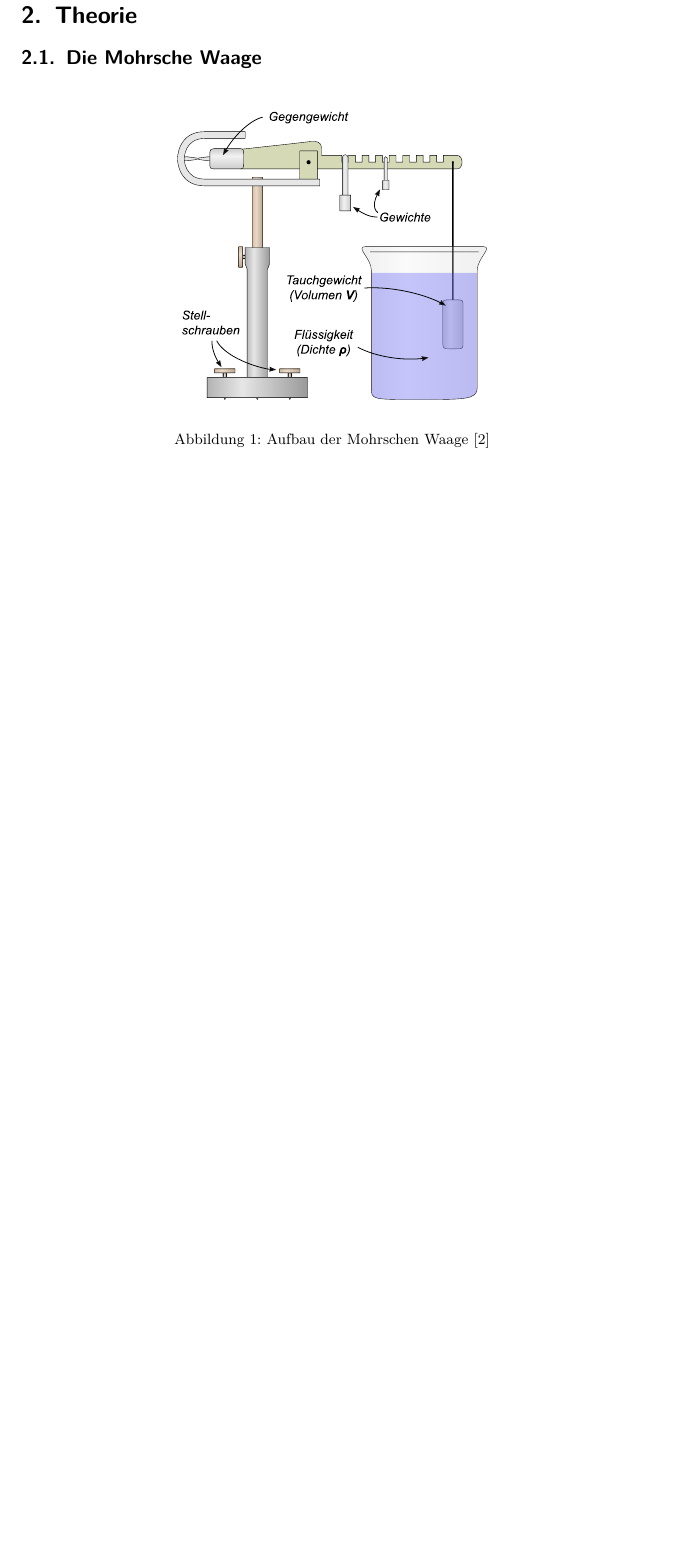
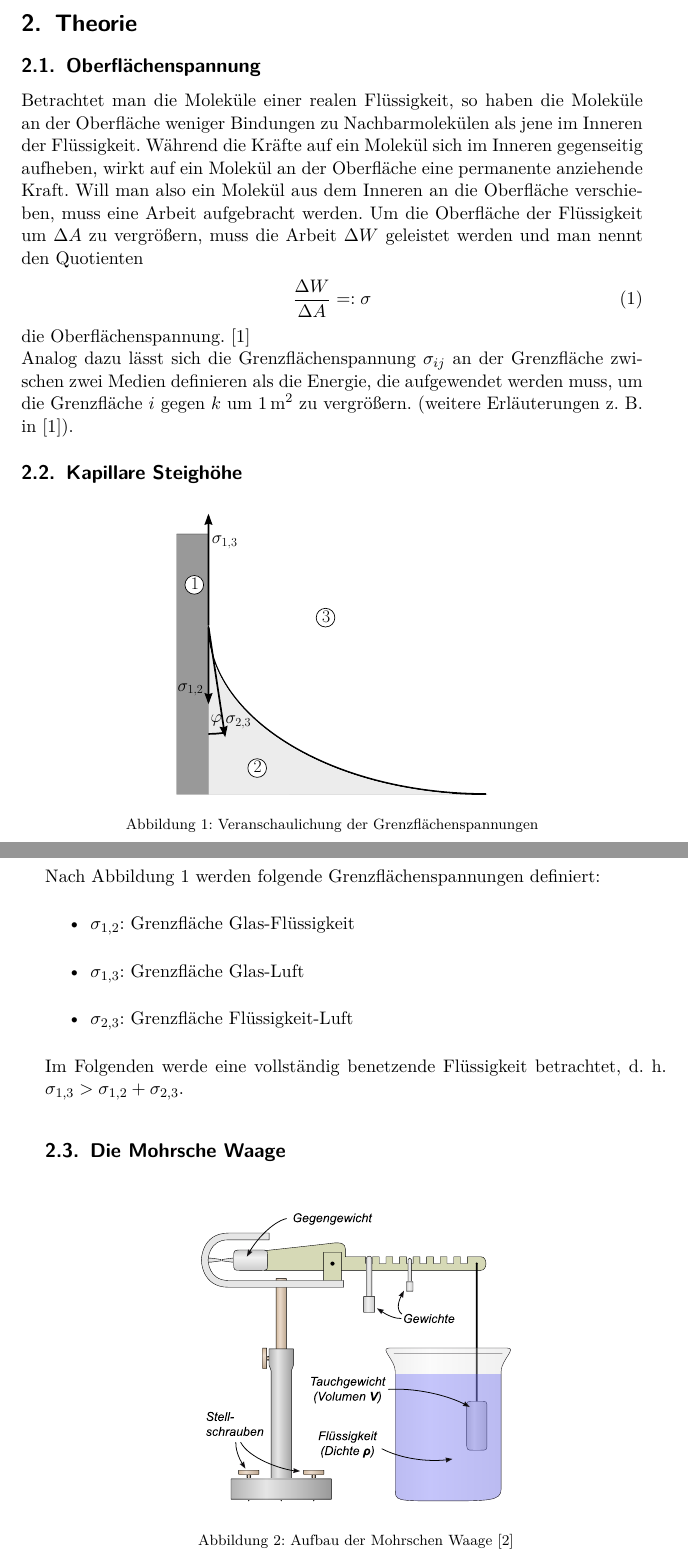
Before and after one commit to timo-praktikum/A-Praktikum, a LaTeX document (05_kapillaritaet_und_viskositaet/latex/protocol.tex, which reads 05_kapillaritaet_und_viskositaet/latex/theory.tex): part of page 3 of 4 before the commit and two parts of pages 3 and 4 of 6 after it, the two joined at a grey line, cut so that both start at the same text, the shorter picture padded with empty space. The pictures show the PDF file 05_kapillaritaet_und_viskositaet/latex/protocol.pdf that the author committed with the source.

Commit message:
Theorie bearbeitet

```diff
--- a/05_kapillaritaet_und_viskositaet/latex/theory.tex
+++ b/05_kapillaritaet_und_viskositaet/latex/theory.tex
@@ -1 +1,24 @@
 \section{Theorie}
+%
+\subsection{Oberflächenspannung}
+Betrachtet man die Moleküle einer realen Flüssigkeit, so haben die Moleküle an der Oberfläche weniger Bindungen zu Nachbarmolekülen als jene im Inneren der Flüssigkeit. Während die Kräfte auf ein Molekül sich im Inneren gegenseitig aufheben, wirkt auf ein Molekül an der Oberfläche eine permanente anziehende Kraft. Will man also ein Molekül aus dem Inneren an die Oberfläche verschieben, muss eine Arbeit aufgebracht werden.  Um die Oberfläche der Flüssigkeit um $\Delta A$ zu vergrößern, muss die Arbeit $\Delta W$ geleistet werden und man nennt den Quotienten
+%
+\begin{align}
+	\frac{\Delta W}{\Delta A}=:\sigma
+\end{align}
+%
+die Oberflächenspannung. \cite{Demtroeder:2008:Book}\\
+%
+Analog dazu lässt sich die Grenzflächenspannung $\sigma_{ij}$ an der Grenzfläche zwischen zwei Medien definieren als die Energie, die aufgewendet werden muss, um die Grenzfläche $i$ gegen $k$ um \SI{1}{\m\squared} zu vergrößern. (weitere Erläuterungen z. B. in \cite{Demtroeder:2008:Book}).
+\subsection{Kapillare Steighöhe}
+%
+\begin{figure}[H]
+\centering
+\resizebox{0.5\textwidth}{!}{\input{grenzflaechen.pdf_tex}}
+\caption{Veranschaulichung der Grenzflächenspannungen}
+\label{img:grenzflaechen}
+\end{figure}
+%
+Nach Abbildung \ref{img:grenzflaechen} werden folgende Grenzflächenspannungen definiert:
+%
+\begin{itemize}
@@ -2,3 +28,7 @@
+\end{itemize}
+%
+Im Folgenden werde eine vollständig benetzende Flüssigkeit betrachtet, d. h. $\sigma_{1,3}>\sigma_{1,2}+\sigma_{2,3}$.
+%
 \subsection{Die Mohrsche Waage}
 %
 \begin{figure}[!htbp]
```
Also changed, not shown: 05_kapillaritaet_und_viskositaet/latex/evaluation.tex (+6 -6 lines), 05_kapillaritaet_und_viskositaet/latex/introduction.tex (+2 -0 lines), 05_kapillaritaet_und_viskositaet/latex/grenzflaechen.pdf (added), 05_kapillaritaet_und_viskositaet/latex/grenzflaechen.pdf_tex (added), 05_kapillaritaet_und_viskositaet/latex/grenzflaechen.svg (added), 05_kapillaritaet_und_viskositaet/latex/protocol.bbl, 05_kapillaritaet_und_viskositaet/latex/protocol.pdf, 05_kapillaritaet_und_viskositaet/latex/theory.tex (3 more changed lines), 9 other files.
